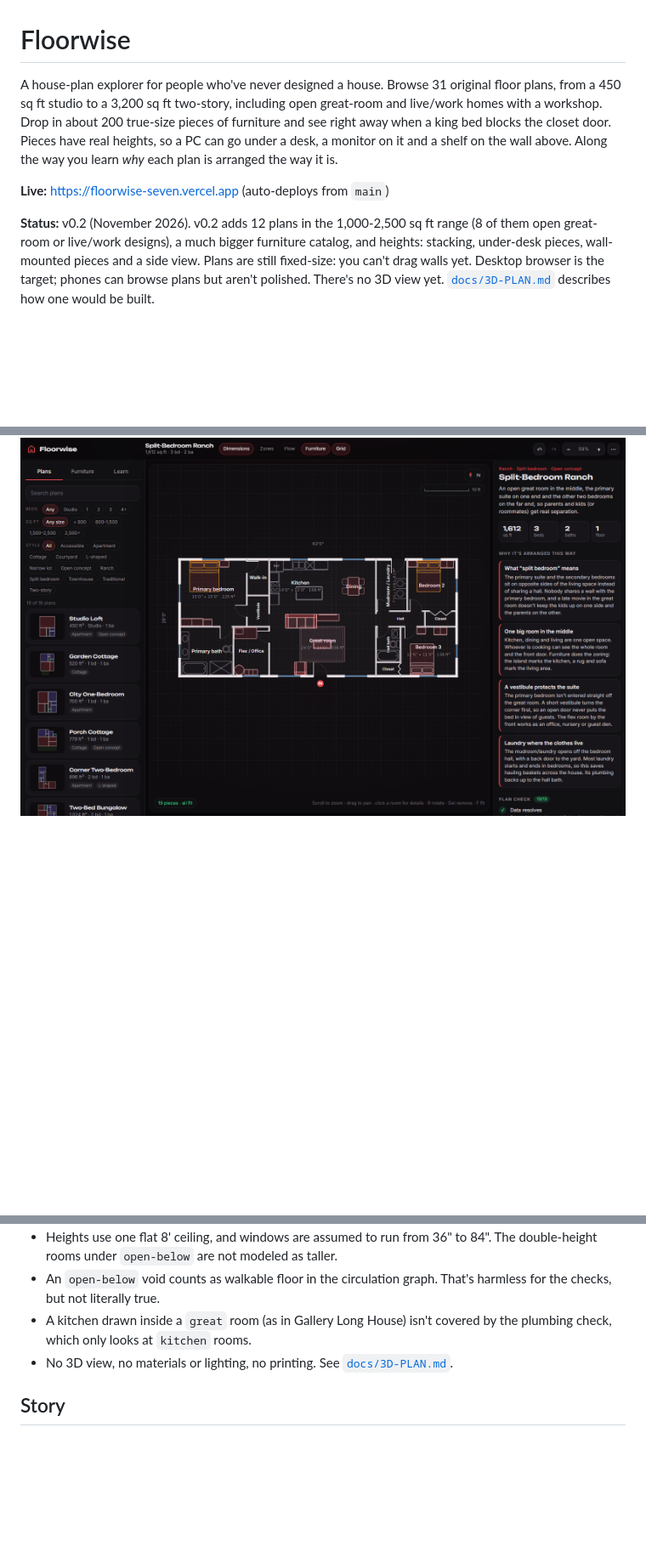
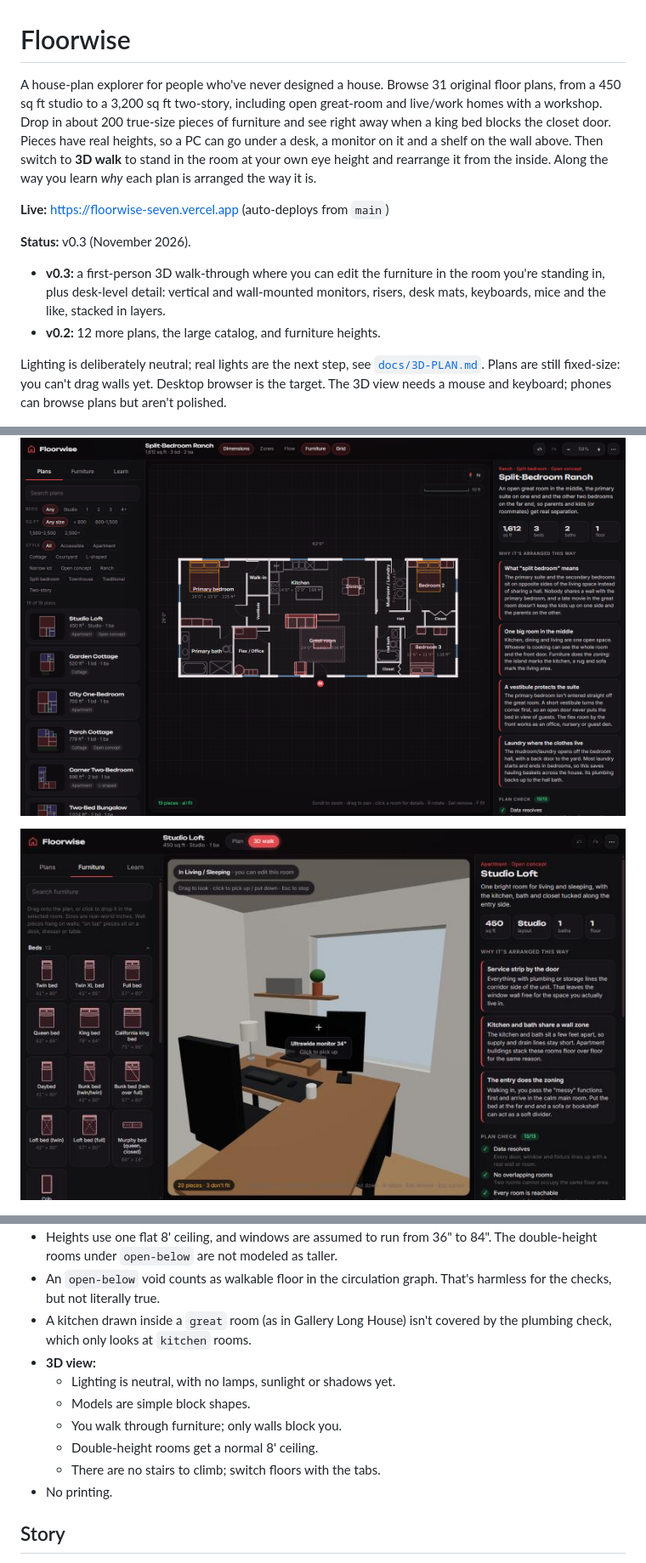
Before and after one commit to Zach-Shirley/floorwise, a Markdown page: README.md, 3 parts joined by grey strips. Shown at 85% size. GitHub-like rendering; pictures changed too: docs/screenshots/walk-desk.jpg (added); blank space fills up the shorter version.

```diff
--- a/README.md
+++ b/README.md
@@ -1,12 +1,18 @@
 # Floorwise
 
-A house-plan explorer for people who've never designed a house. Browse 31 original floor plans, from a 450 sq ft studio to a 3,200 sq ft two-story, including open great-room and live/work homes with a workshop. Drop in about 200 true-size pieces of furniture and see right away when a king bed blocks the closet door. Pieces have real heights, so a PC can go under a desk, a monitor on it and a shelf on the wall above. Along the way you learn *why* each plan is arranged the way it is.
+A house-plan explorer for people who've never designed a house. Browse 31 original floor plans, from a 450 sq ft studio to a 3,200 sq ft two-story, including open great-room and live/work homes with a workshop. Drop in about 200 true-size pieces of furniture and see right away when a king bed blocks the closet door. Pieces have real heights, so a PC can go under a desk, a monitor on it and a shelf on the wall above. Then switch to **3D walk** to stand in the room at your own eye height and rearrange it from the inside. Along the way you learn *why* each plan is arranged the way it is.
 
 **Live:** https://floorwise-seven.vercel.app (auto-deploys from `main`)
 
-**Status:** v0.2 (November 2026). v0.2 adds 12 plans in the 1,000-2,500 sq ft range (8 of them open great-room or live/work designs), a much bigger furniture catalog, and heights: stacking, under-desk pieces, wall-mounted pieces and a side view. Plans are still fixed-size: you can't drag walls yet. Desktop browser is the target; phones can browse plans but aren't polished. There's no 3D view yet. [`docs/3D-PLAN.md`](docs/3D-PLAN.md) describes how one would be built.
+**Status:** v0.3 (November 2026).
+- **v0.3:** a first-person 3D walk-through where you can edit the furniture in the room you're standing in, plus desk-level detail: vertical and wall-mounted monitors, risers, desk mats, keyboards, mice and the like, stacked in layers.
+- **v0.2:** 12 more plans, the large catalog, and furniture heights.
+
+Lighting is deliberately neutral; real lights are the next step, see [`docs/3D-PLAN.md`](docs/3D-PLAN.md). Plans are still fixed-size: you can't drag walls yet. Desktop browser is the target. The 3D view needs a mouse and keyboard; phones can browse plans but aren't polished.
 
 ![A split-bedroom ranch with starter furniture: the right panel explains why the plan is arranged this way](docs/screenshots/furnished.png)
+
+![The 3D walk-through: an L-desk with an ultrawide on a riser, a vertical monitor, a desk mat with keyboard and mouse, and a shelf above](docs/screenshots/walk-desk.jpg)
 
 ![Zones and circulation overlays on a classic ranch: purple is private, red is public, the dotted lines trace the walk from the front door](docs/screenshots/zones-flow.png)
 
@@ -139,7 +172,13 @@ Height options:
 - Heights use one flat 8' ceiling, and windows are assumed to run from 36" to 84". The double-height rooms under `open-below` are not modeled as taller.
 - An `open-below` void counts as walkable floor in the circulation graph. That's harmless for the checks, but not literally true.
 - A kitchen drawn inside a `great` room (as in Gallery Long House) isn't covered by the plumbing check, which only looks at `kitchen` rooms.
-- No 3D view, no materials or lighting, no printing. See [`docs/3D-PLAN.md`](docs/3D-PLAN.md).
+- **3D view:**
+  - Lighting is neutral, with no lamps, sunlight or shadows yet.
+  - Models are simple block shapes.
+  - You walk through furniture; only walls block you.
+  - Double-height rooms get a normal 8' ceiling.
+  - There are no stairs to climb; switch floors with the tabs.
+- No printing.
 
 ## Story
 
```
Also changed, not shown: other parts of README.md (+43 -8 lines), docs/3D-PLAN.md (+11 -1 lines), 15 other files.
